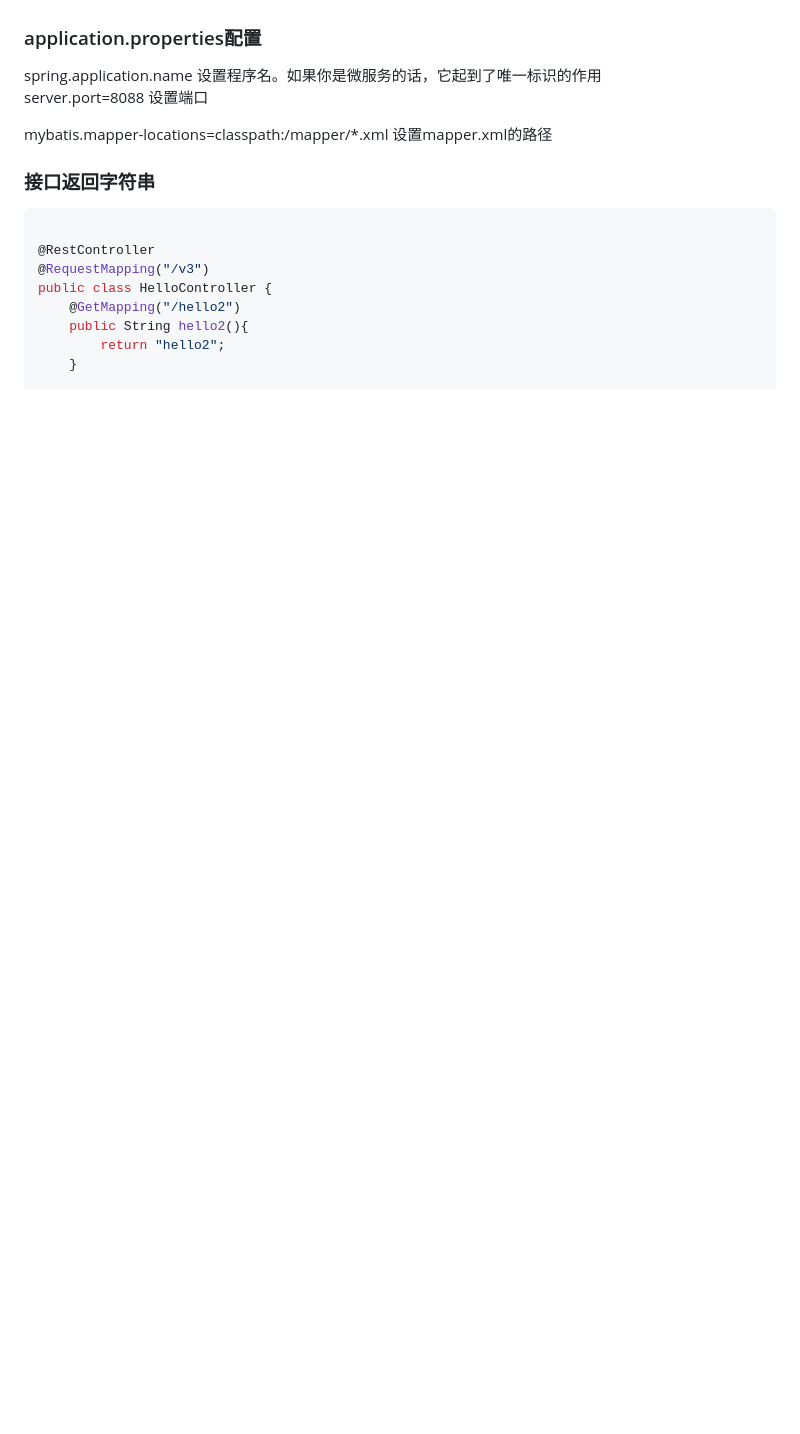
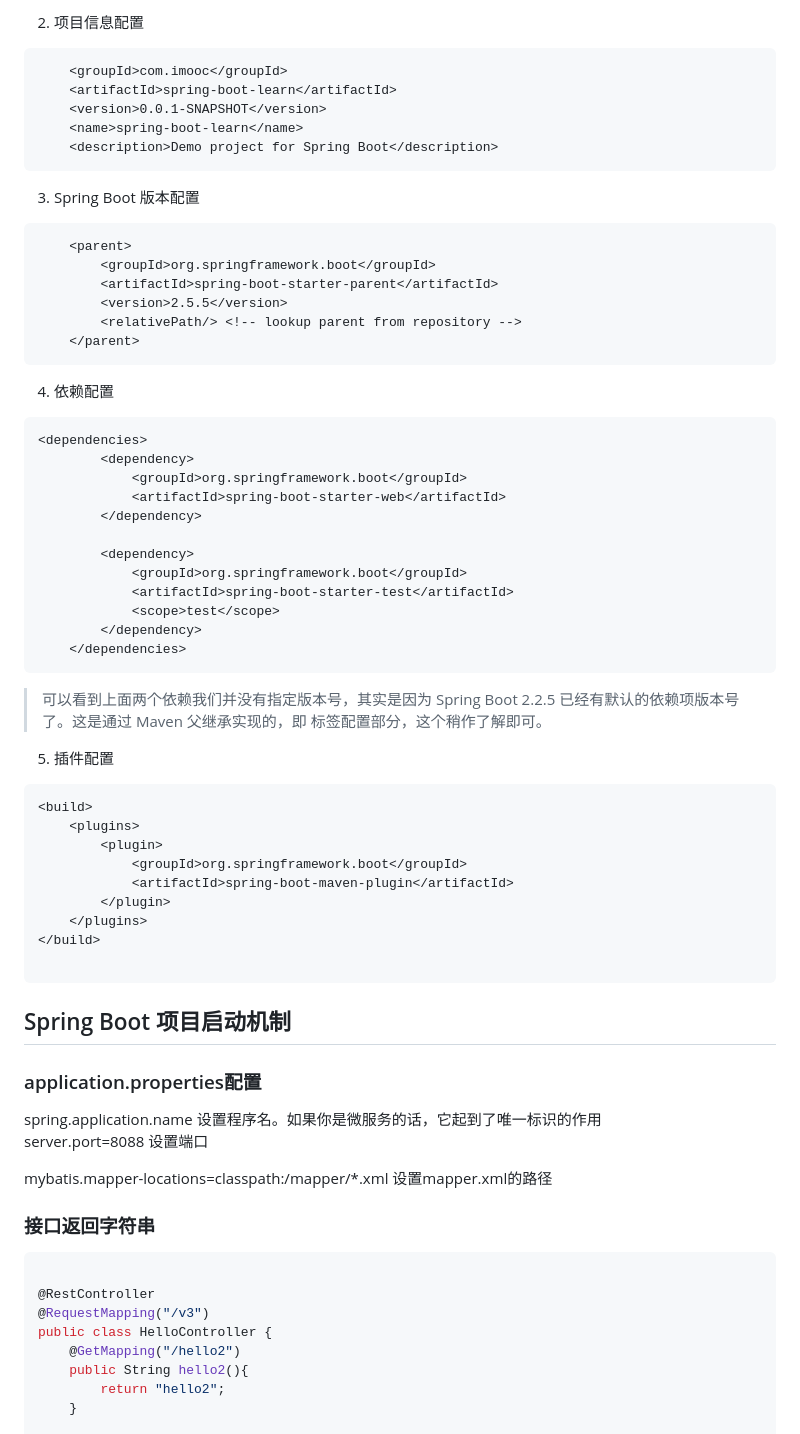
Before and after one commit to JingzhaoLiu/FromDataStructerStart, a Markdown page: SpringBoot/README.md, the part around the change printed below. GitHub-like rendering; blank space fills up the shorter version.

Commit message:
feat:SpringBoot

````diff
--- a/SpringBoot/README.md
+++ b/SpringBoot/README.md
@@ -9,3 +43,56 @@ Spring Boot 目标主要是应用了快速开发，简化整个项目的配置
+2. 项目信息配置
+``` xml
+	<groupId>com.imooc</groupId>
+	<artifactId>spring-boot-learn</artifactId>
+	<version>0.0.1-SNAPSHOT</version>
+	<name>spring-boot-learn</name>
+	<description>Demo project for Spring Boot</description>
+```
+
+
+3. Spring Boot 版本配置
+
+``` xml
+	<parent>
+		<groupId>org.springframework.boot</groupId>
+		<artifactId>spring-boot-starter-parent</artifactId>
+		<version>2.5.5</version>
+		<relativePath/> <!-- lookup parent from repository -->
+	</parent>
+```
+4. 依赖配置
+``` xml
+<dependencies>
+        <dependency>
+            <groupId>org.springframework.boot</groupId>
+            <artifactId>spring-boot-starter-web</artifactId>
+        </dependency>
+
+        <dependency>
+            <groupId>org.springframework.boot</groupId>
+            <artifactId>spring-boot-starter-test</artifactId>
+            <scope>test</scope>
+        </dependency>
+    </dependencies>
+```
+> 可以看到上面两个依赖我们并没有指定版本号，其实是因为 Spring Boot 2.2.5 已经有默认的依赖项版本号了。这是通过 Maven 父继承实现的，即 <parent> 标签配置部分，这个稍作了解即可。
+
+5. 插件配置
+``` xml
+<build>
+    <plugins>
+        <plugin>
+            <groupId>org.springframework.boot</groupId>
+            <artifactId>spring-boot-maven-plugin</artifactId>
+        </plugin>
+    </plugins>
+</build>
+
+```
+
+
+## Spring Boot 项目启动机制
+
 
 ### application.properties配置
 spring.application.name 设置程序名。如果你是微服务的话，它起到了唯一标识的作用
````
Also changed, not shown: other parts of SpringBoot/README.md (+39 -5 lines), img/SpringBootProjectStructure.png (added).
